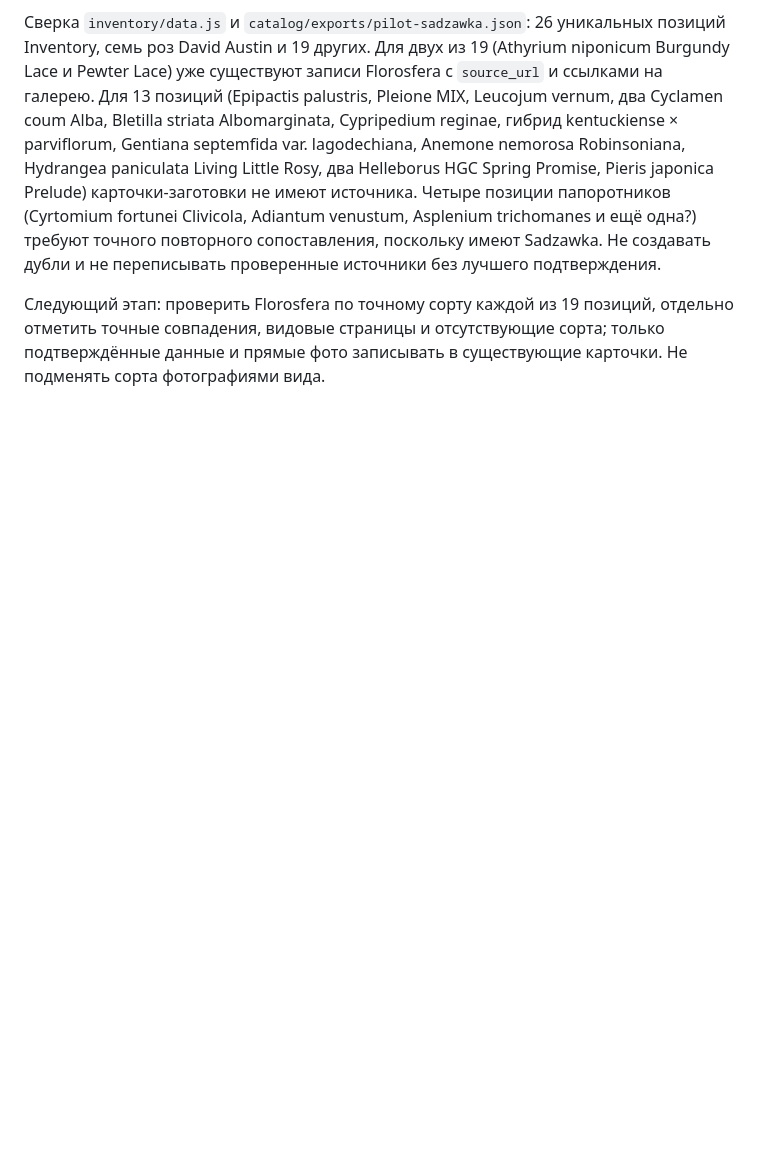
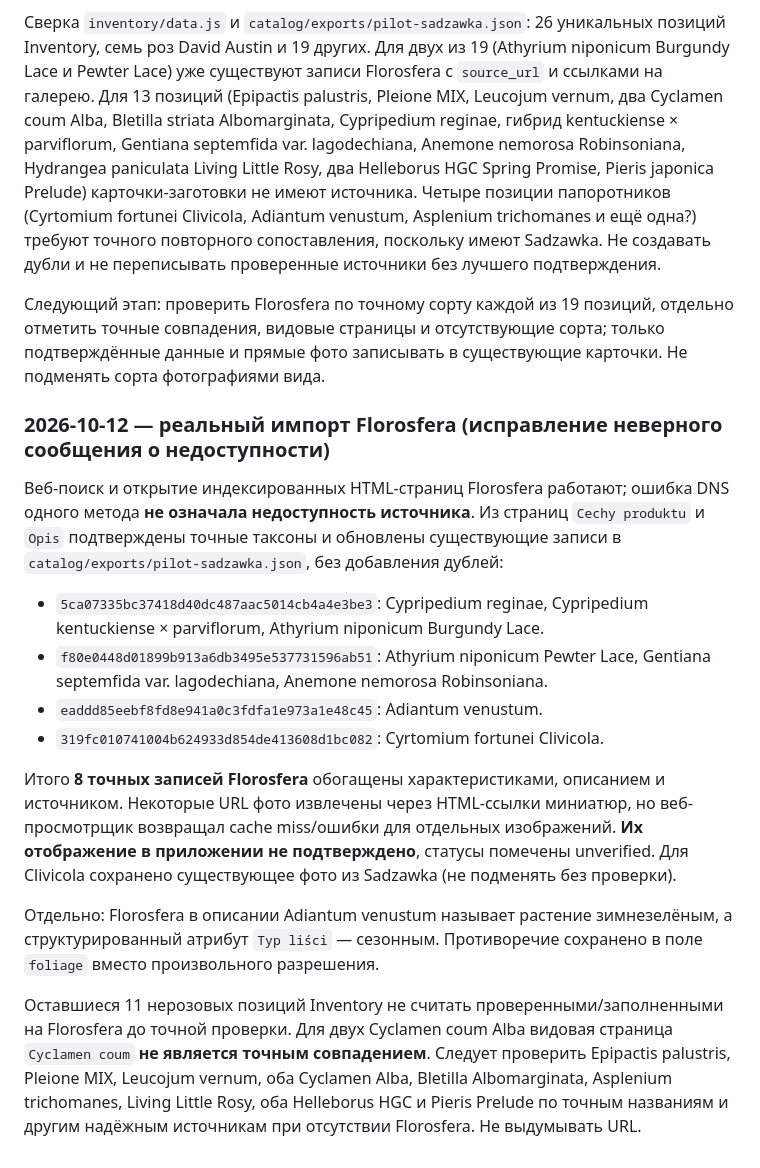
Before and after one commit to AlyonaMarozik/aniolalola, a Markdown page: docs/PROJECT-PASSPORT.md, the part around the change. Drawn GitHub-style; blank space fills up the shorter version.

Commit message:
docs: record eight verified Florosfera imports and outstanding exact matches

```diff
--- a/docs/PROJECT-PASSPORT.md
+++ b/docs/PROJECT-PASSPORT.md
@@ -233,3 +233,18 @@
 Сверка `inventory/data.js` и `catalog/exports/pilot-sadzawka.json`: 26 уникальных позиций Inventory, семь роз David Austin и 19 других. Для двух из 19 (Athyrium niponicum Burgundy Lace и Pewter Lace) уже существуют записи Florosfera с `source_url` и ссылками на галерею. Для 13 позиций (Epipactis palustris, Pleione MIX, Leucojum vernum, два Cyclamen coum Alba, Bletilla striata Albomarginata, Cypripedium reginae, гибрид kentuckiense × parviflorum, Gentiana septemfida var. lagodechiana, Anemone nemorosa Robinsoniana, Hydrangea paniculata Living Little Rosy, два Helleborus HGC Spring Promise, Pieris japonica Prelude) карточки-заготовки не имеют источника. Четыре позиции папоротников (Cyrtomium fortunei Clivicola, Adiantum venustum, Asplenium trichomanes и ещё одна?) требуют точного повторного сопоставления, поскольку имеют Sadzawka. Не создавать дубли и не переписывать проверенные источники без лучшего подтверждения.
 
 Следующий этап: проверить Florosfera по точному сорту каждой из 19 позиций, отдельно отметить точные совпадения, видовые страницы и отсутствующие сорта; только подтверждённые данные и прямые фото записывать в существующие карточки. Не подменять сорта фотографиями вида.
+
+
+### 2026-10-12 — реальный импорт Florosfera (исправление неверного сообщения о недоступности)
+
+Веб-поиск и открытие индексированных HTML-страниц Florosfera работают; ошибка DNS одного метода **не означала недоступность источника**. Из страниц `Cechy produktu` и `Opis` подтверждены точные таксоны и обновлены существующие записи в `catalog/exports/pilot-sadzawka.json`, без добавления дублей:
+- `5ca07335bc37418d40dc487aac5014cb4a4e3be3`: Cypripedium reginae, Cypripedium kentuckiense × parviflorum, Athyrium niponicum Burgundy Lace.
+- `f80e0448d01899b913a6db3495e537731596ab51`: Athyrium niponicum Pewter Lace, Gentiana septemfida var. lagodechiana, Anemone nemorosa Robinsoniana.
+- `eaddd85eebf8fd8e941a0c3fdfa1e973a1e48c45`: Adiantum venustum.
+- `319fc010741004b624933d854de413608d1bc082`: Cyrtomium fortunei Clivicola.
+
+Итого **8 точных записей Florosfera** обогащены характеристиками, описанием и источником. Некоторые URL фото извлечены через HTML-ссылки миниатюр, но веб-просмотрщик возвращал cache miss/ошибки для отдельных изображений. **Их отображение в приложении не подтверждено**, статусы помечены unverified. Для Clivicola сохранено существующее фото из Sadzawka (не подменять без проверки).
+
+Отдельно: Florosfera в описании Adiantum venustum называет растение зимнезелёным, а структурированный атрибут `Typ liści` — сезонным. Противоречие сохранено в поле `foliage` вместо произвольного разрешения.
+
+Оставшиеся 11 нерозовых позиций Inventory не считать проверенными/заполненными на Florosfera до точной проверки. Для двух Cyclamen coum Alba видовая страница `Cyclamen coum` **не является точным совпадением**. Следует проверить Epipactis palustris, Pleione MIX, Leucojum vernum, оба Cyclamen Alba, Bletilla Albomarginata, Asplenium trichomanes, Living Little Rosy, оба Helleborus HGC и Pieris Prelude по точным названиям и другим надёжным источникам при отсутствии Florosfera. Не выдумывать URL.
```
